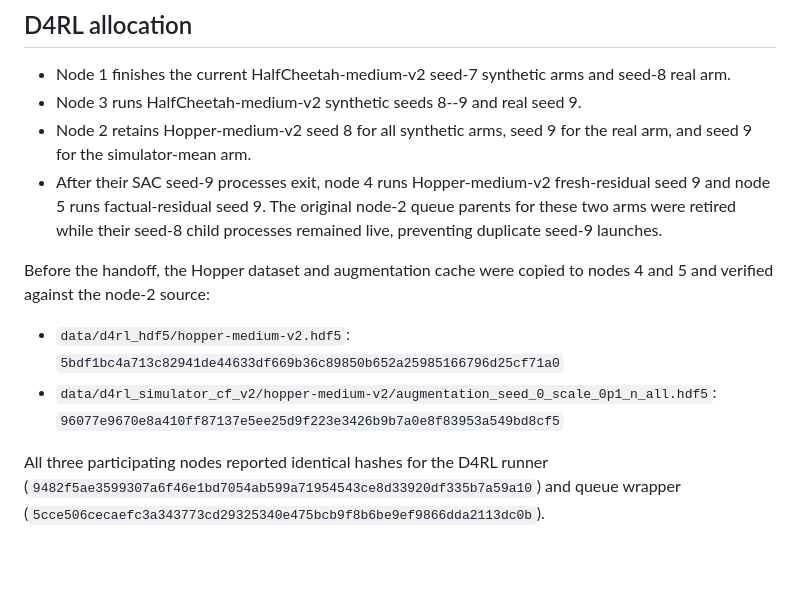
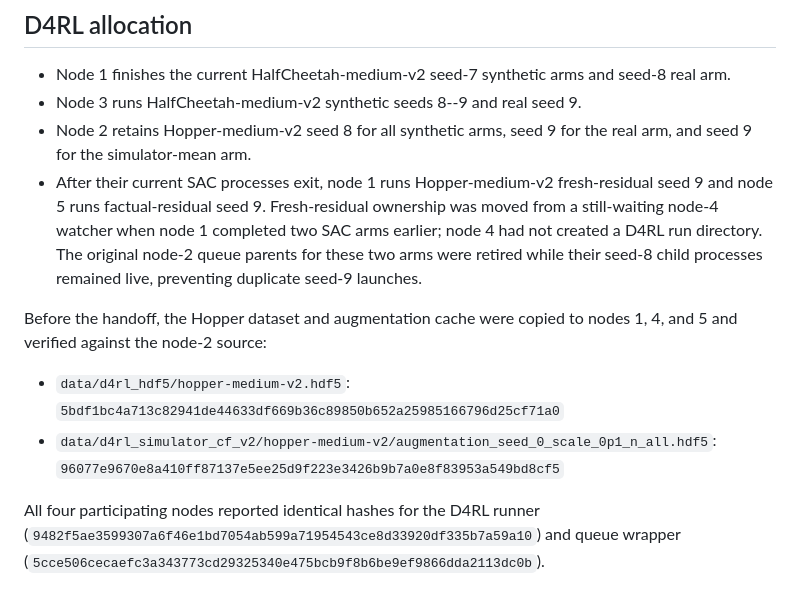
Before and after one commit to ksajan/ECE595-Causal-RL-Study, a Markdown page: results/reviewer_validation/FIVE_NODE_EXECUTION_MANIFEST.md, the part around the change. GitHub-like rendering; blank space fills up the shorter version.

Commit message:
Move D4RL tail to earlier idle node

```diff
--- a/results/reviewer_validation/FIVE_NODE_EXECUTION_MANIFEST.md
+++ b/results/reviewer_validation/FIVE_NODE_EXECUTION_MANIFEST.md
@@ -69,20 +69,22 @@ was not duplicated on nodes 4 or 5.
 - Node 3 runs HalfCheetah-medium-v2 synthetic seeds 8--9 and real seed 9.
 - Node 2 retains Hopper-medium-v2 seed 8 for all synthetic arms, seed 9 for the
   real arm, and seed 9 for the simulator-mean arm.
-- After their SAC seed-9 processes exit, node 4 runs Hopper-medium-v2
-  fresh-residual seed 9 and node 5 runs factual-residual seed 9. The original
+- After their current SAC processes exit, node 1 runs Hopper-medium-v2
+  fresh-residual seed 9 and node 5 runs factual-residual seed 9. Fresh-residual
+  ownership was moved from a still-waiting node-4 watcher when node 1 completed
+  two SAC arms earlier; node 4 had not created a D4RL run directory. The original
   node-2 queue parents for these two arms were retired while their seed-8 child
   processes remained live, preventing duplicate seed-9 launches.
 
 Before the handoff, the Hopper dataset and augmentation cache were copied to
-nodes 4 and 5 and verified against the node-2 source:
+nodes 1, 4, and 5 and verified against the node-2 source:
 
 - `data/d4rl_hdf5/hopper-medium-v2.hdf5`:
   `5bdf1bc4a713c82941de44633df669b36c89850b652a25985166796d25cf71a0`
 - `data/d4rl_simulator_cf_v2/hopper-medium-v2/augmentation_seed_0_scale_0p1_n_all.hdf5`:
   `96077e9670e8a410ff87137e5ee25d9f223e3426b9b7a0e8f83953a549bd8cf5`
 
-All three participating nodes reported identical hashes for the D4RL runner
+All four participating nodes reported identical hashes for the D4RL runner
 (`9482f5ae3599307a6f46e1bd7054ab599a71954543ce8d33920df335b7a59a10`)
 and queue wrapper
 (`5cce506cecaefc3a343773cd29325340e475bcb9f8b6be9ef9866dda2113dc0b`).
```
